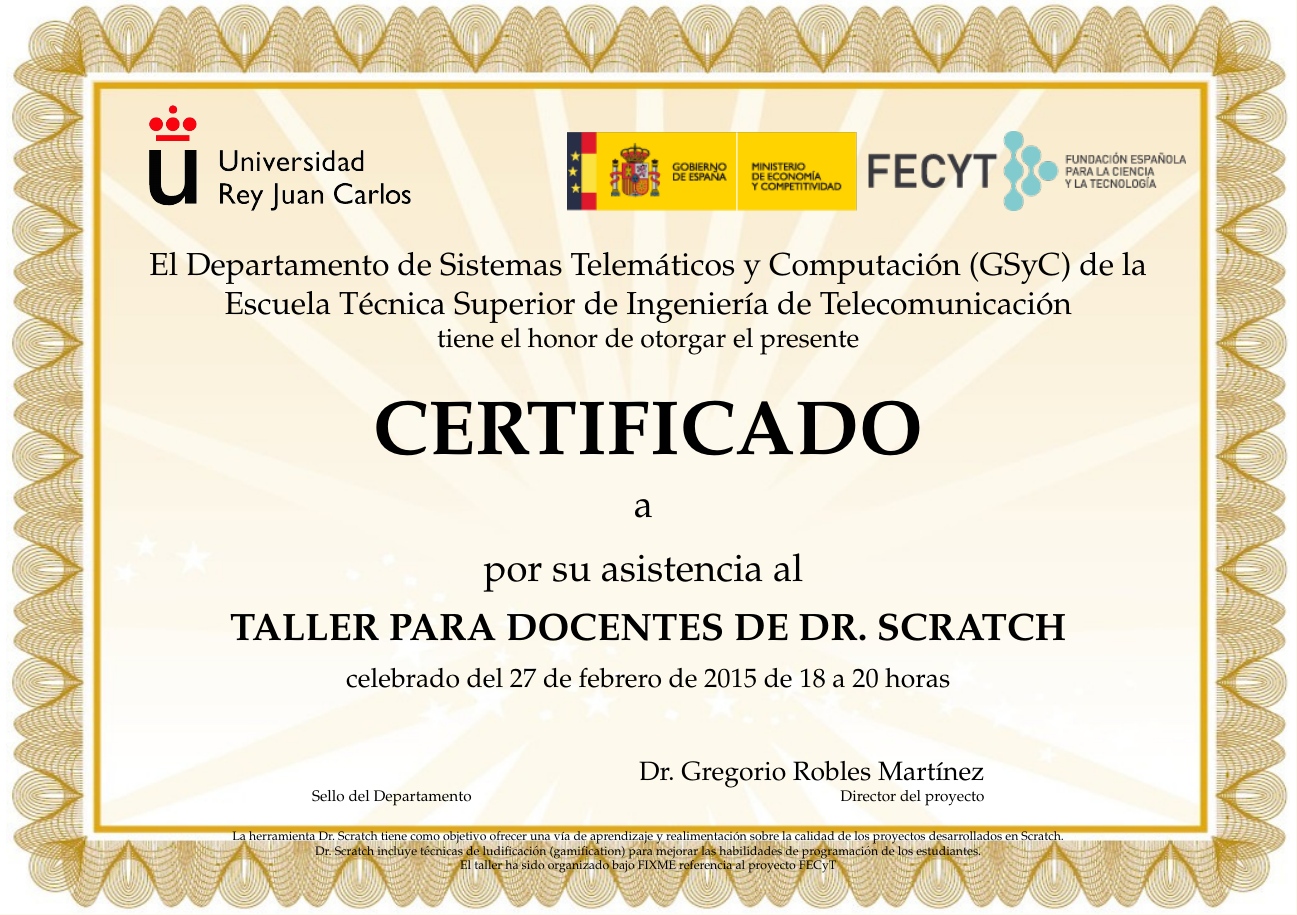
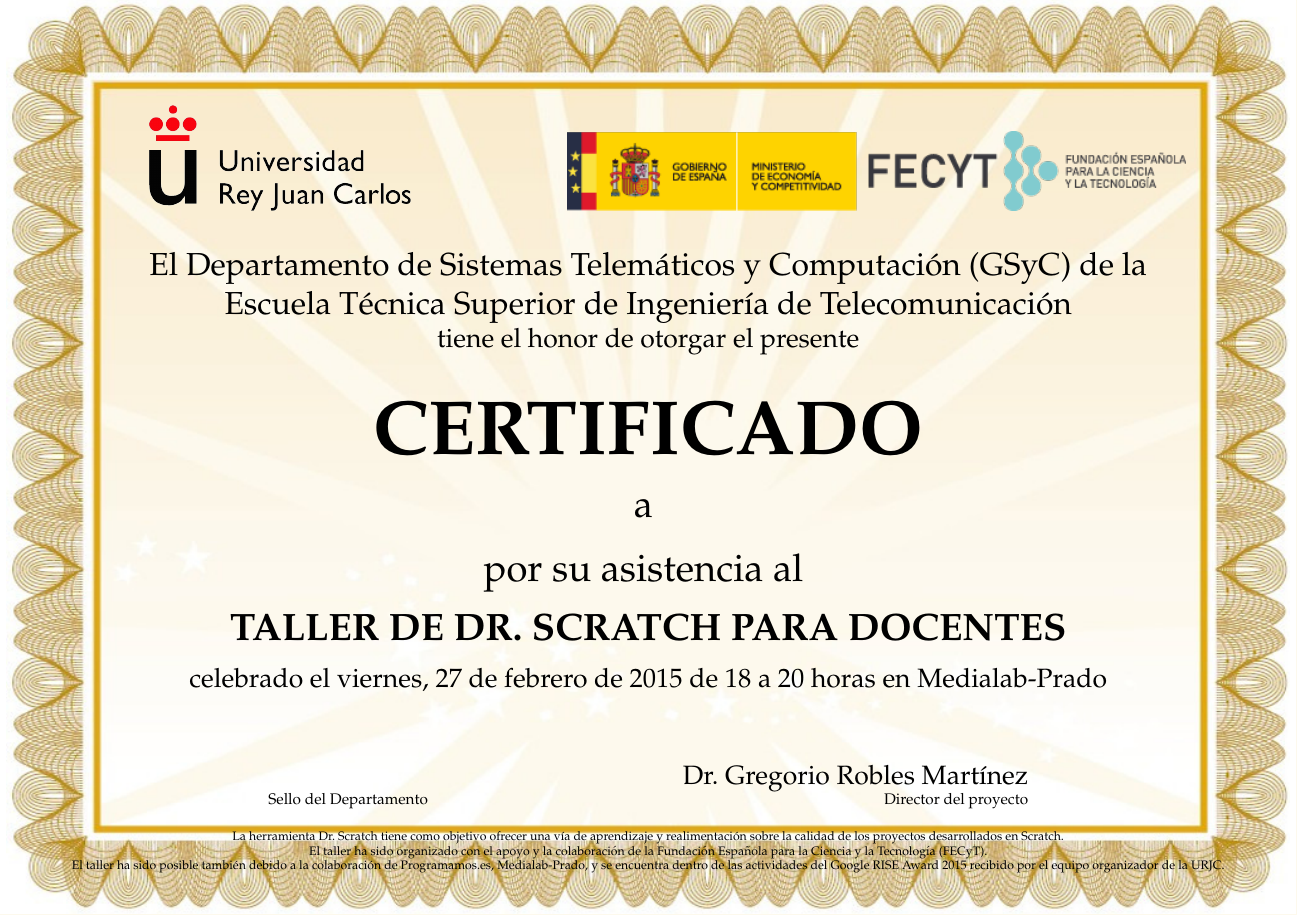
Before and after one commit to kgblll/certificados-de-asistencia, a LaTeX document (certi.tex): part of the page, cut so that both start at the same text. Compiled offline with pdfLaTeX.

Commit message:
texto definitivo de los certificados de asistencia

```diff
--- a/certi.tex
+++ b/certi.tex
@@ -60,11 +60,11 @@
 
 \vspace{0.3cm}
 
-\Huge{\textbf{TALLER PARA DOCENTES DE DR. SCRATCH}}
+\Huge{\textbf{TALLER DE DR. SCRATCH PARA DOCENTES}}
 
 \vspace{0.3cm}
 
-\Large{celebrado del 27 de febrero de 2015 de 18 a 20 horas}
+\Large{celebrado el viernes, 27 de febrero de 2015 de 18 a 20 horas en Medialab-Prado}
 
 \vspace{.2cm}
 
@@ -75,7 +75,7 @@
 \begin{table}[h]
 \footnotesize
 \begin{center}
-\begin{tabular}{lp{1cm}cp{1cm}r}
+\begin{tabular}{lp{2cm}cp{2cm}r}
 %\includegraphics[height=3cm]{marca_UOC.png} ~\hspace{3cm}~
 %&
 %\includegraphics[height=3cm]{Logo_urjc.PNG}
@@ -93,8 +93,9 @@
 \vspace{-0.5cm}
 
 \scriptsize
-{La herramienta Dr. Scratch tiene como objetivo ofrecer una vía de aprendizaje y realimentación sobre la calidad de los proyectos desarrollados en Scratch. \\ Dr. Scratch incluye técnicas de ludificación (gamification) para mejorar las habilidades de programación de los estudiantes. \\
-El taller ha sido organizado bajo FIXME referencia al proyecto FECyT}
+{La herramienta Dr. Scratch tiene como objetivo ofrecer una vía de aprendizaje y realimentación sobre la calidad de los proyectos desarrollados en Scratch. \\
+El taller ha sido organizado con el apoyo y la colaboración de la Fundación Española para la Ciencia y la Tecnología (FECyT). \\
+El taller ha sido posible también debido a la colaboración de Programamos.es, Medialab-Prado, y se encuentra dentro de las actividades del Google RISE Award 2015 recibido por el equipo organizador de la URJC.}
 %Diploma elaborado con el software libre \texttt{Pyploma}, (c)
 %\url{fjruizruano@gmail.com} bajo licencia
 %GPLv3. Visite: \url{http://code.google.com/p/pyploma}
```
